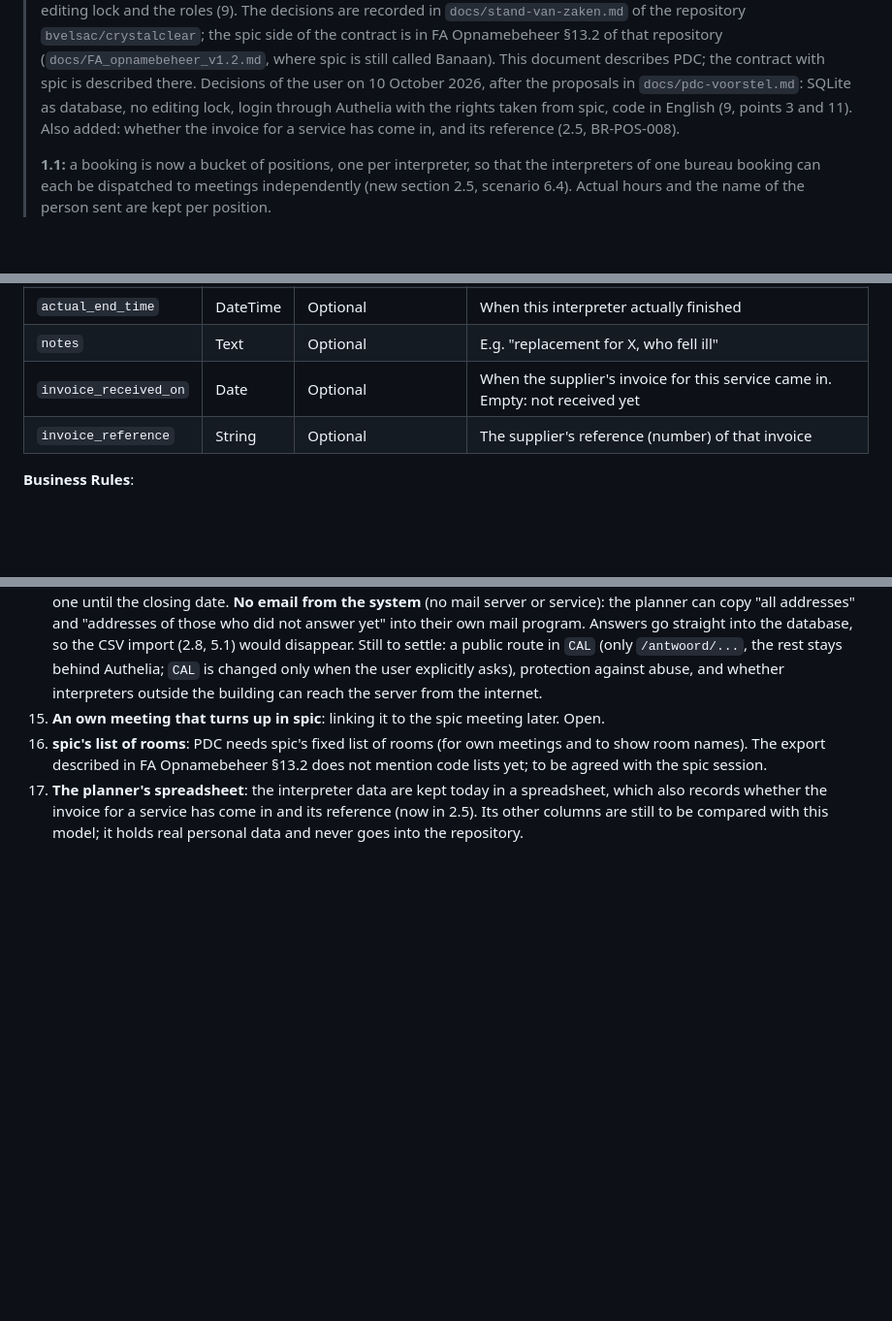
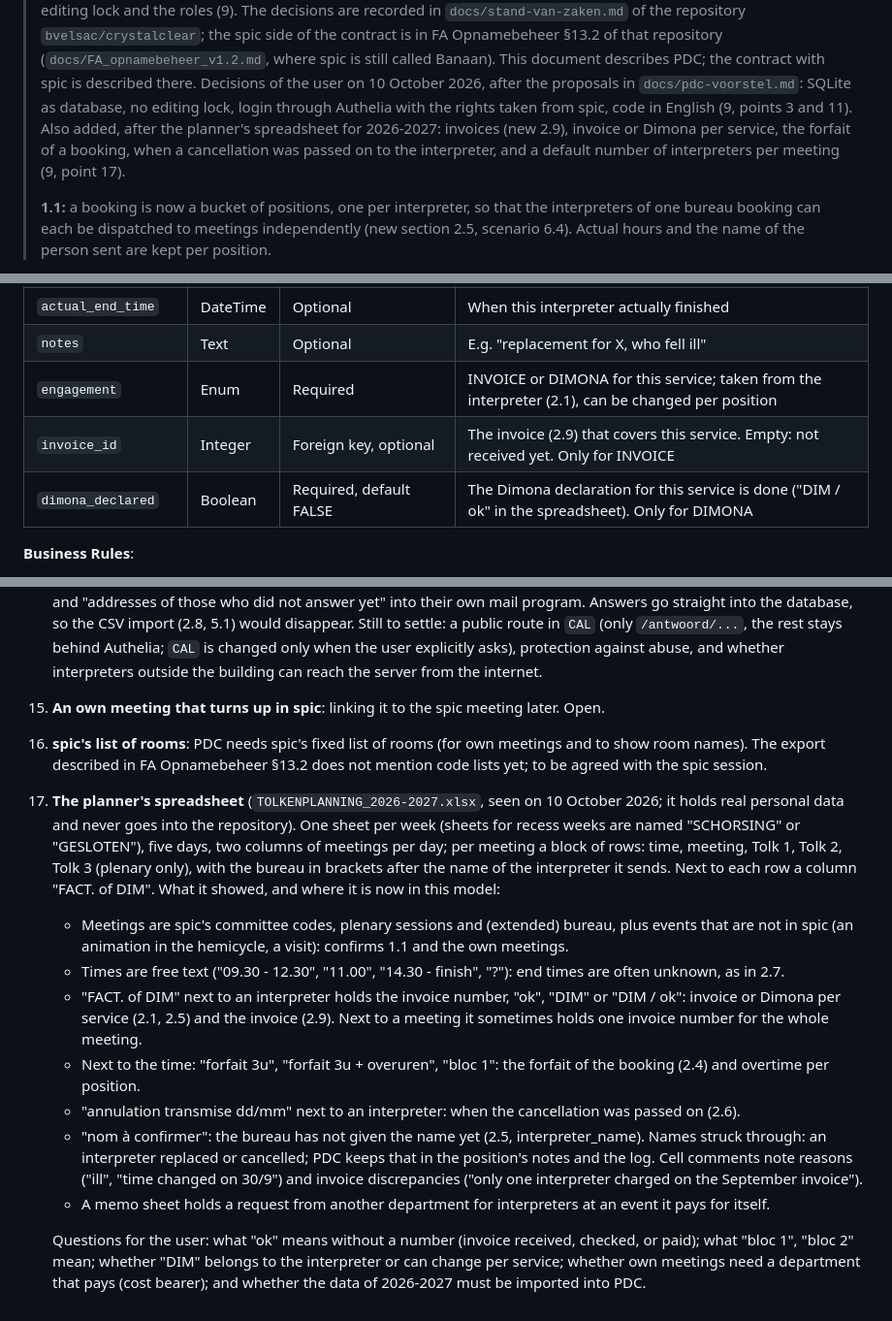
Before and after one commit to bvelsac/matcher, a Markdown page: docs/functional-analysis.md, 3 parts joined by grey strips. Shown at 97% size. Rendered like a GitHub page; blank space fills up the shorter version.

```diff
--- a/docs/functional-analysis.md
+++ b/docs/functional-analysis.md
@@ -16,8 +16,10 @@
 > spic is still called Banaan). This document describes PDC; the contract with spic is
 > described there. Decisions of the user on 10 October 2026, after the proposals in
 > `docs/pdc-voorstel.md`: SQLite as database, no editing lock, login through Authelia with the
-> rights taken from spic, code in English (9, points 3 and 11). Also added: whether the invoice
-> for a service has come in, and its reference (2.5, BR-POS-008).
+> rights taken from spic, code in English (9, points 3 and 11). Also added, after the planner's
+> spreadsheet for 2026-2027: invoices (new 2.9), invoice or Dimona per service, the forfait of a
+> booking, when a cancellation was passed on to the interpreter, and a default number of
+> interpreters per meeting (9, point 17).
 >
 > **1.1:** a booking is now a bucket of positions, one per interpreter, so that the
 > interpreters of one bureau booking can each be dispatched to meetings independently
@@ -267,8 +271,9 @@ A booking is the commitment to a supplier for a TIME BLOCK: "Bureau X, 3 interpr
 | `actual_start_time` | DateTime | Optional | When this interpreter actually started |
 | `actual_end_time` | DateTime | Optional | When this interpreter actually finished |
 | `notes` | Text | Optional | E.g. "replacement for X, who fell ill" |
-| `invoice_received_on` | Date | Optional | When the supplier's invoice for this service came in. Empty: not received yet |
-| `invoice_reference` | String | Optional | The supplier's reference (number) of that invoice |
+| `engagement` | Enum | Required | INVOICE or DIMONA for this service; taken from the interpreter (2.1), can be changed per position |
+| `invoice_id` | Integer | Foreign key, optional | The invoice (2.9) that covers this service. Empty: not received yet. Only for INVOICE |
+| `dimona_declared` | Boolean | Required, default FALSE | The Dimona declaration for this service is done ("DIM / ok" in the spreadsheet). Only for DIMONA |
 
 **Business Rules**:
 - **BR-POS-001**: A position belongs to exactly one booking; position_number is unique within that booking
@@ -1192,4 +1226,13 @@ Not yet covered by this analysis:
 14. **Own response form for the interpreters** (idea, nothing decided): like Google Forms now, but PDC's own. One link per round with a long, unguessable code, which the planner sends out by email; the interpreter identifies with their email address or ID; only known interpreters are accepted; a new answer from the same interpreter replaces the previous one until the closing date. **No email from the system** (no mail server or service): the planner can copy "all addresses" and "addresses of those who did not answer yet" into their own mail program. Answers go straight into the database, so the CSV import (2.8, 5.1) would disappear. Still to settle: a public route in `CAL` (only `/antwoord/...`, the rest stays behind Authelia; `CAL` is changed only when the user explicitly asks), protection against abuse, and whether interpreters outside the building can reach the server from the internet.
 15. **An own meeting that turns up in spic**: linking it to the spic meeting later. Open.
 16. **spic's list of rooms**: PDC needs spic's fixed list of rooms (for own meetings and to show room names). The export described in FA Opnamebeheer §13.2 does not mention code lists yet; to be agreed with the spic session.
-17. **The planner's spreadsheet**: the interpreter data are kept today in a spreadsheet, which also records whether the invoice for a service has come in and its reference (now in 2.5). Its other columns are still to be compared with this model; it holds real personal data and never goes into the repository.
+17. **The planner's spreadsheet** (`TOLKENPLANNING_2026-2027.xlsx`, seen on 10 October 2026; it holds real personal data and never goes into the repository). One sheet per week (sheets for recess weeks are named "SCHORSING" or "GESLOTEN"), five days, two columns of meetings per day; per meeting a block of rows: time, meeting, Tolk 1, Tolk 2, Tolk 3 (plenary only), with the bureau in brackets after the name of the interpreter it sends. Next to each row a column "FACT. of DIM". What it showed, and where it is now in this model:
+    - Meetings are spic's committee codes, plenary sessions and (extended) bureau, plus events that are not in spic (an animation in the hemicycle, a visit): confirms 1.1 and the own meetings.
+    - Times are free text ("09.30 - 12.30", "11.00", "14.30 - finish", "?"): end times are often unknown, as in 2.7.
+    - "FACT. of DIM" next to an interpreter holds the invoice number, "ok", "DIM" or "DIM / ok": invoice or Dimona per service (2.1, 2.5) and the invoice (2.9). Next to a meeting it sometimes holds one invoice number for the whole meeting.
+    - Next to the time: "forfait 3u", "forfait 3u + overuren", "bloc 1": the forfait of the booking (2.4) and overtime per position.
+    - "annulation transmise dd/mm" next to an interpreter: when the cancellation was passed on (2.6).
+    - "nom à confirmer": the bureau has not given the name yet (2.5, interpreter_name). Names struck through: an interpreter replaced or cancelled; PDC keeps that in the position's notes and the log. Cell comments note reasons ("ill", "time changed on 30/9") and invoice discrepancies ("only one interpreter charged on the September invoice").
+    - A memo sheet holds a request from another department for interpreters at an event it pays for itself.
+
+    Questions for the user: what "ok" means without a number (invoice received, checked, or paid); what "bloc 1", "bloc 2" mean; whether "DIM" belongs to the interpreter or can change per service; whether own meetings need a department that pays (cost bearer); and whether the data of 2026-2027 must be imported into PDC.
```
Also changed, not shown: other parts of docs/functional-analysis.md (+37 -6 lines), docs/development-plan.md (+3 -3 lines), docs/pdc-voorstel.md (+15 -9 lines).
